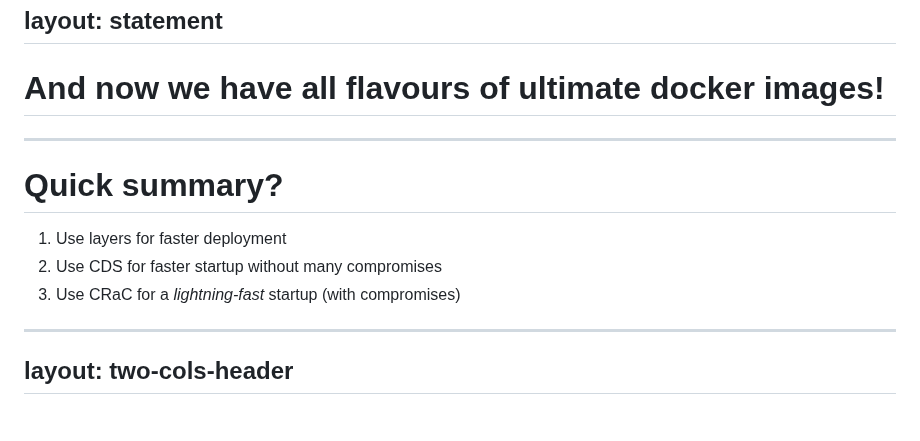
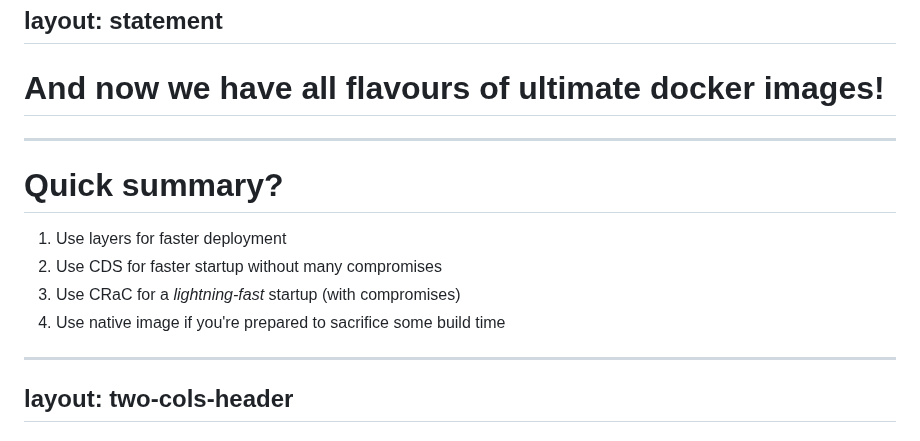
Before and after one commit to asm0dey/ultimate-docker-image-devnexus, a Markdown page: slides.md, the part around one of its changes. Rendered like a GitHub page.

```diff
--- a/slides.md
+++ b/slides.md
@@ -1065,6 +1065,7 @@ layout: statement
 
 # And now we have all flavours of ultimate docker images!
 
+
 ---
 
 # Quick summary?
@@ -1072,6 +1073,7 @@ layout: statement
 1. Use layers for faster deployment
 2. Use CDS for faster startup without many compromises
 3. Use CRaC for a *lightning-fast* startup (with compromises)
+4. Use native image if you're prepared to sacrifice some build time
 
 ---
 layout: two-cols-header
```
Also changed, not shown: other parts of slides.md (+1 -1 lines).
